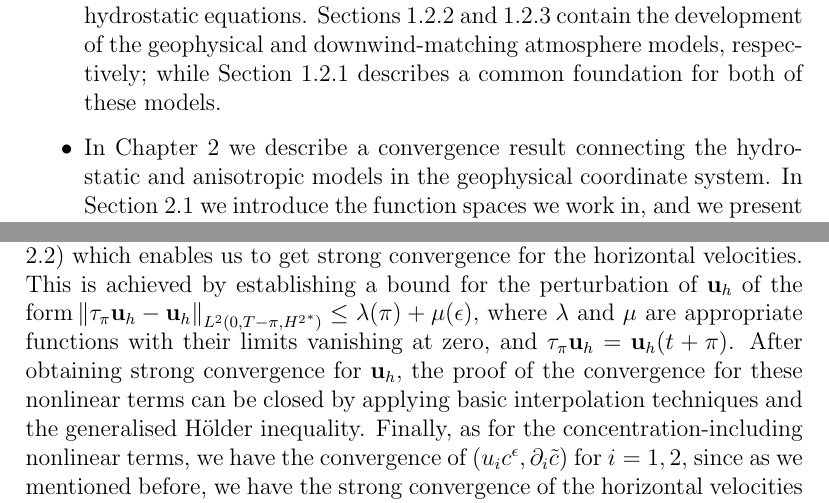
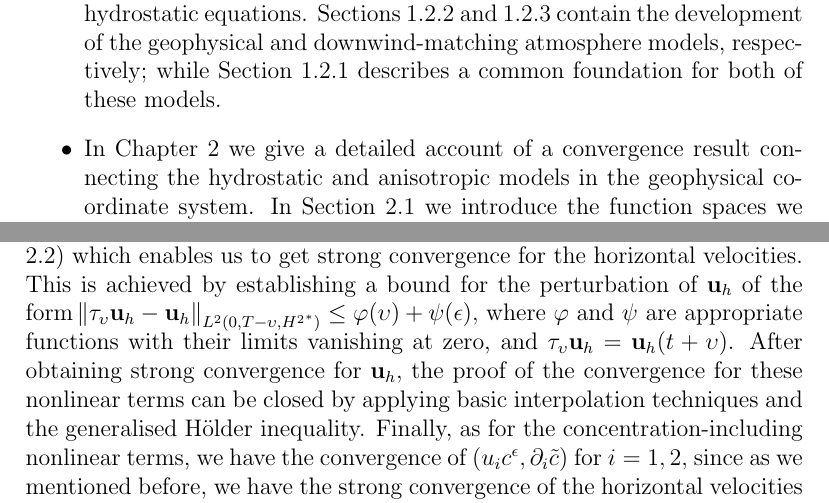
Before and after one commit to msjuhasznora/mathsgitrepo, a LaTeX thesis (year_four/thesis/phd_thesis_nj.tex): two parts of pages 7 and 63 of 95, joined at a grey line, cut so that both start at the same text. Compiled offline with pdfLaTeX.

Commit message:
corrections discussed on jan3, part 2

```diff
--- a/year_four/thesis/phd_thesis_nj.tex
+++ b/year_four/thesis/phd_thesis_nj.tex
@@ -70,7 +70,7 @@ This thesis is composed by three chapters, and our original results and work are
 
   \item Chapter \ref{state_of_art_and_models}, on the one hand, aims to give an overview of the state of art regarding the two main systems we use in atmosphere modelling, in Section \ref{state_of_art_foundations_section} we collect the most significant existence and uniqueness results known in the field of the complete Navier-Stokes system and the primitive equations. On the other hand, this chapter also focuses on providing a detailed description of the specific modelling choices we made and the importance of the coordinate systems we are working with. Specifically, we define the notion of the geophysical and downwind-matching coordinate systems, the physical model of the polluted atmosphere and the scaling process leading to the anisotropic and hydrostatic equations. Sections \ref{eqsdescribingatmpluspollution_gfc} and \ref{eqsdescribingatmpluspollution_dwmc} contain the development of the geophysical and downwind-matching atmosphere models, respectively; while Section \ref{modellingfoundations} describes a common foundation for both of these models.
 
-  \item In Chapter \ref{geophysicalchapter} we describe a convergence result connecting the hydrostatic and anisotropic models in the geophysical coordinate system. In Section \ref{weakformulationmainresult_gfc} we introduce the function spaces we work in, and we present the weak formulation and the main theorem. The main theorem's proof is described in Section \ref{proof_weak_gfc}, while in Section \ref{existenceweakhydrostatic} we present an existence result for the hydrostatic equations of the polluted atmosphere. Finally, we examine the phenomena from a different viewpoint, and we visualise the convergence results by means of FEniCS, an open-source computing platform. The FEniCS Project is a collection of software components providing tools for working with finite-element variational formulations, their common goal is to enable users to translate scientific models into efficient finite element code. The numerical simulations were obtained in collaboration with Professor Omar Lakkis from the University of Sussex, the results are found in Section \ref{visualizationFEM}.
+  \item In Chapter \ref{geophysicalchapter} we give a detailed account of a convergence result connecting the hydrostatic and anisotropic models in the geophysical coordinate system. In Section \ref{weakformulationmainresult_gfc} we introduce the function spaces we work in, and we present the weak formulation and the main theorem. The main theorem's proof is described in Section \ref{proof_weak_gfc}, while in Section \ref{existenceweakhydrostatic} we present an existence result for the hydrostatic equations of the polluted atmosphere. Finally, we examine the phenomena from a different viewpoint, and we visualise the convergence results by means of FEniCS, an open-source computing platform. The FEniCS Project is a collection of software components providing tools for working with finite-element variational formulations, their common goal is to enable users to translate scientific models into efficient finite element code. The numerical simulations were obtained in collaboration with Professor Omar Lakkis from the University of Sussex, the results are found in Section \ref{visualizationFEM}.
 
   \item Chapter \ref{DWMCchapter} is dedicated to state and prove convergence results in the downwind-matching coordinate system. In Section \ref{sectionWS_dwmc} we describe the main convergence result regarding weak solutions, while in Section \ref{sectionSTRONGsol_convergence} we elaborate the analogous result for strong solutions. Eventually, in order to make the strong convergence result of the latter section complete, in Section \ref{strongexistencesection} we prove an existence theorem on strong solutions regarding the hydrostatic system in the section.
 
@@ -1649,7 +1649,7 @@ This section is dedicated to the verification of Theorem \ref{maintheoremWEAK}.
   \end{align}
 
   In order to conclude the proof of Theorem \ref{maintheoremWEAK} we pass to the limit in the weak formulation (\ref{anisotropicWF}). Taking the limit for the linear terms can be done in a standard way using the previously obtained results.
-   The convergence of the nonlinear velocity terms (i.e. nonlinear terms that do not include the concentration function), requiring the compactness of $\mathbf{u}_h^\epsilon$, will be the direct consequence of our calculations detailed in the following subsection (see (\ref{horizontal_velocities_convergence}) in Proposition \ref{convrateweakframework}), observe however that for these specific terms the original argument of Chapter \ref{geophysicalchapter} works too. In particular, the convergence of these velocity terms can be shown applying a generalisation of the classical translation criterium of Riesz-Fr\'echet-Kolmogorov (see Theorem \ref{compactnessbyperturbation}) which enables us to get strong convergence for the horizontal velocities. This is achieved by establishing a bound for the perturbation of $\mathbf{u}_h$ of the form $\norm{\tau_\pi \mathbf{u}_h - \mathbf{u}_h}_{L^2(0,T-\pi, {H^2}^*)} \leq \lambda(\pi) + \mu(\epsilon),$ where $\lambda$ and $\mu$ are appropriate functions with their limits vanishing at zero, and $\tau_\pi \mathbf{u}_h = \mathbf{u}_h (t+\pi) $. After obtaining strong convergence for $\mathbf{u}_h,$ the proof of the convergence for these nonlinear terms can be closed by applying basic interpolation techniques and the generalised H\"older inequality.
+   The convergence of the nonlinear velocity terms (i.e. nonlinear terms that do not include the concentration function), requiring the compactness of $\mathbf{u}_h^\epsilon$, will be the direct consequence of our calculations detailed in the following subsection (see (\ref{horizontal_velocities_convergence}) in Proposition \ref{convrateweakframework}), observe however that for these specific terms the original argument of Chapter \ref{geophysicalchapter} works too. In particular, the convergence of these velocity terms can be shown applying a generalisation of the classical translation criterium of Riesz-Fr\'echet-Kolmogorov (see Theorem \ref{compactnessbyperturbation}) which enables us to get strong convergence for the horizontal velocities. This is achieved by establishing a bound for the perturbation of $\mathbf{u}_h$ of the form $\norm{\tau_\upsilon \mathbf{u}_h - \mathbf{u}_h}_{L^2(0,T-\upsilon, {H^2}^*)} \leq \varphi(\upsilon) + \psi(\epsilon),$ where $\varphi$ and $\psi$ are appropriate functions with their limits vanishing at zero, and $\tau_\upsilon \mathbf{u}_h = \mathbf{u}_h (t+\upsilon) $. After obtaining strong convergence for $\mathbf{u}_h,$ the proof of the convergence for these nonlinear terms can be closed by applying basic interpolation techniques and the generalised H\"older inequality.
   Finally, as for the concentration-including nonlinear terms, we have the convergence of $(u_i c^\epsilon, \partial_i \tilde{c})$ for $i=1,2,$ since as we mentioned before, we have the strong convergence of the horizontal velocities --- while in the case of $i=3$ this property does not hold for $u_3$ and from the energy bound we do not have more than the weak convergence of $c^\epsilon$. Because of its complexity we handle this specific nonlinear compound product term in the next section.
 
   \subsubsection{Weak convergence - Part 2.}
```
